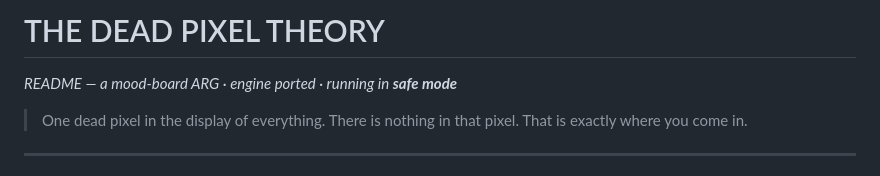
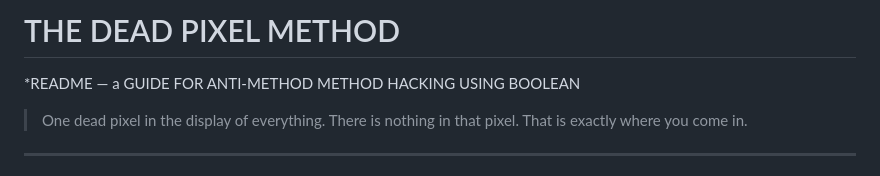
Before and after one commit to SplingyDude/The-Dead-Pixel-Method, a Markdown page: README.md, the part around the change. GitHub-like rendering.

```diff
--- a/README.md
+++ b/README.md
@@ -1,5 +1,5 @@
-# THE DEAD PIXEL THEORY
-*README — a mood-board ARG · engine ported · running in **safe mode***
+# THE DEAD PIXEL METHOD
+*README — a GUIDE FOR ANTI-METHOD METHOD HACKING USING BOOLEAN
 
 > One dead pixel in the display of everything. There is nothing in that pixel. That is exactly where you come in.
 
```
